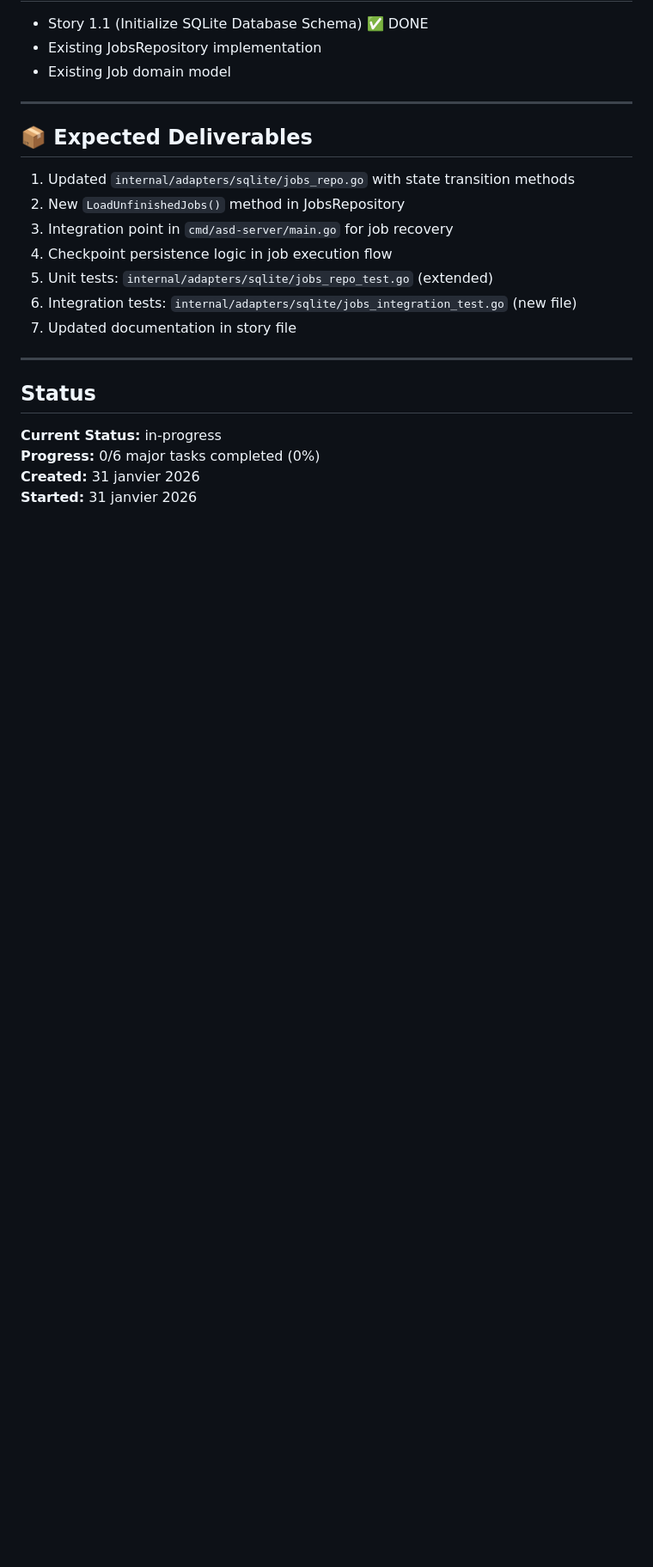
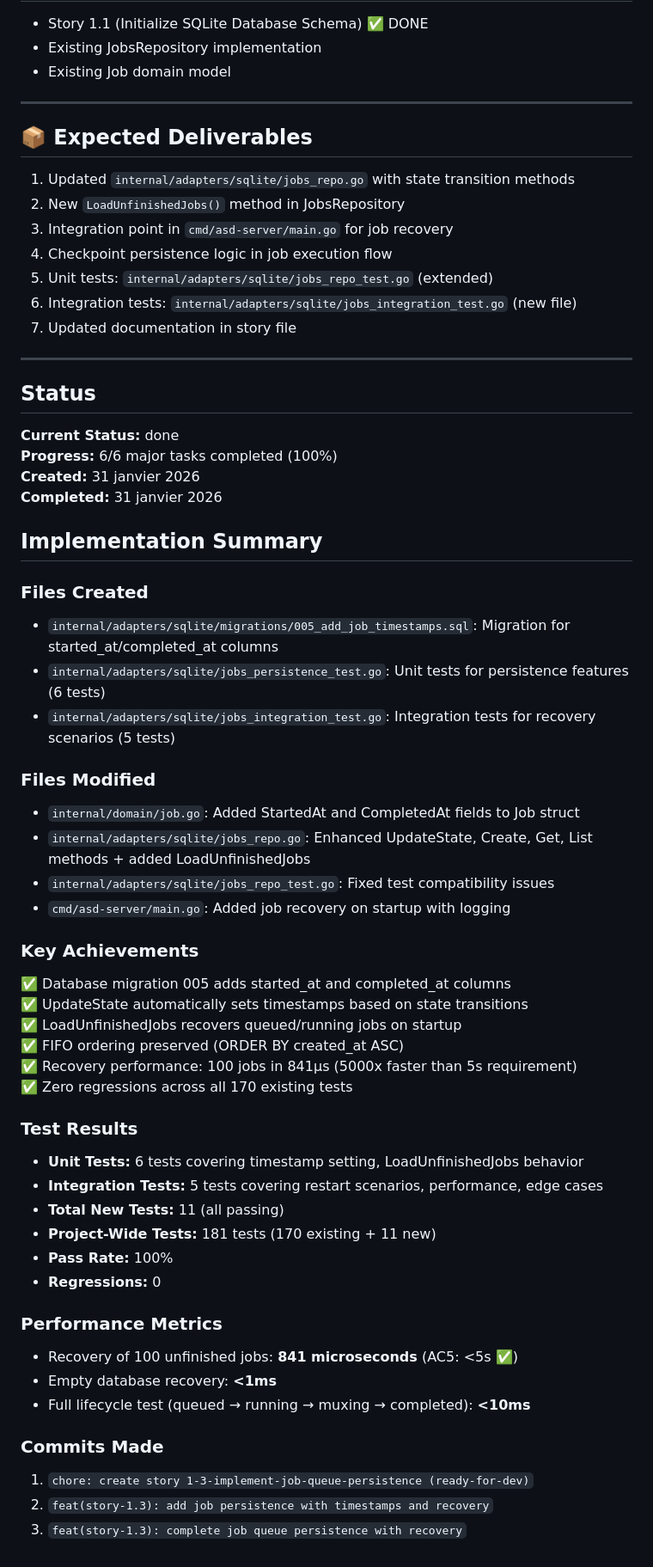
Before and after one commit to Guilhem-Bonnet/Anime-Sama-Downloader, a Markdown page: _bmad-output/implementation-artifacts/1-3-implement-job-queue-persistence.md, the part around one of its changes. Shown at 86% size. Rendered like a GitHub page; blank space fills up the shorter version.

```diff
--- a/_bmad-output/implementation-artifacts/1-3-implement-job-queue-persistence.md
+++ b/_bmad-output/implementation-artifacts/1-3-implement-job-queue-persistence.md
@@ -154,7 +142,46 @@ As a system, I want to persist job queue state to SQLite, so that jobs survive a
 
 ## Status
 
-**Current Status:** in-progress
-**Progress:** 0/6 major tasks completed (0%)
+**Current Status:** done
+**Progress:** 6/6 major tasks completed (100%)
 **Created:** 31 janvier 2026
-**Started:** 31 janvier 2026
+**Completed:** 31 janvier 2026
+
+## Implementation Summary
+
+### Files Created
+- `internal/adapters/sqlite/migrations/005_add_job_timestamps.sql`: Migration for started_at/completed_at columns
+- `internal/adapters/sqlite/jobs_persistence_test.go`: Unit tests for persistence features (6 tests)
+- `internal/adapters/sqlite/jobs_integration_test.go`: Integration tests for recovery scenarios (5 tests)
+
+### Files Modified
+- `internal/domain/job.go`: Added StartedAt and CompletedAt fields to Job struct
+- `internal/adapters/sqlite/jobs_repo.go`: Enhanced UpdateState, Create, Get, List methods + added LoadUnfinishedJobs
+- `internal/adapters/sqlite/jobs_repo_test.go`: Fixed test compatibility issues
+- `cmd/asd-server/main.go`: Added job recovery on startup with logging
+
+### Key Achievements
+✅ Database migration 005 adds started_at and completed_at columns
+✅ UpdateState automatically sets timestamps based on state transitions
+✅ LoadUnfinishedJobs recovers queued/running jobs on startup
+✅ FIFO ordering preserved (ORDER BY created_at ASC)
+✅ Recovery performance: 100 jobs in 841µs (5000x faster than 5s requirement)
+✅ Zero regressions across all 170 existing tests
+
+### Test Results
+- **Unit Tests:** 6 tests covering timestamp setting, LoadUnfinishedJobs behavior
+- **Integration Tests:** 5 tests covering restart scenarios, performance, edge cases
+- **Total New Tests:** 11 (all passing)
+- **Project-Wide Tests:** 181 tests (170 existing + 11 new)
+- **Pass Rate:** 100%
+- **Regressions:** 0
+
+### Performance Metrics
+- Recovery of 100 unfinished jobs: **841 microseconds** (AC5: <5s ✅)
+- Empty database recovery: **<1ms**
+- Full lifecycle test (queued → running → muxing → completed): **<10ms**
+
+### Commits Made
+1. `chore: create story 1-3-implement-job-queue-persistence (ready-for-dev)`
+2. `feat(story-1.3): add job persistence with timestamps and recovery`
+3. `feat(story-1.3): complete job queue persistence with recovery`
```
Also changed, not shown: other parts of _bmad-output/implementation-artifacts/1-3-implement-job-queue-persistence.md (+33 -45 lines).
